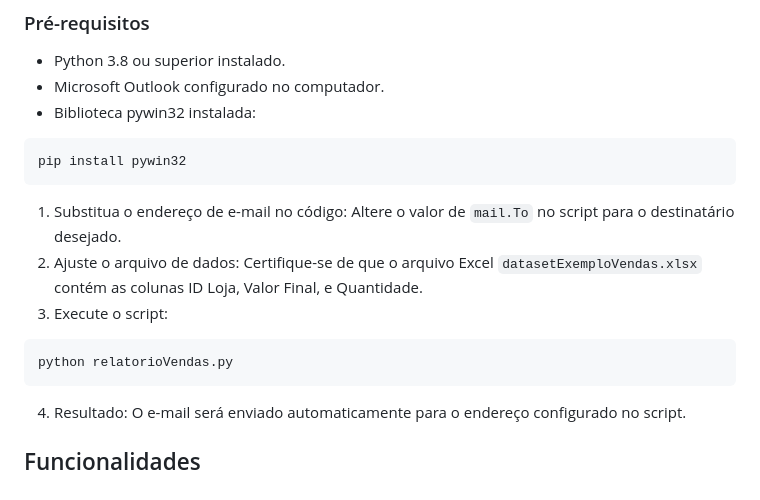
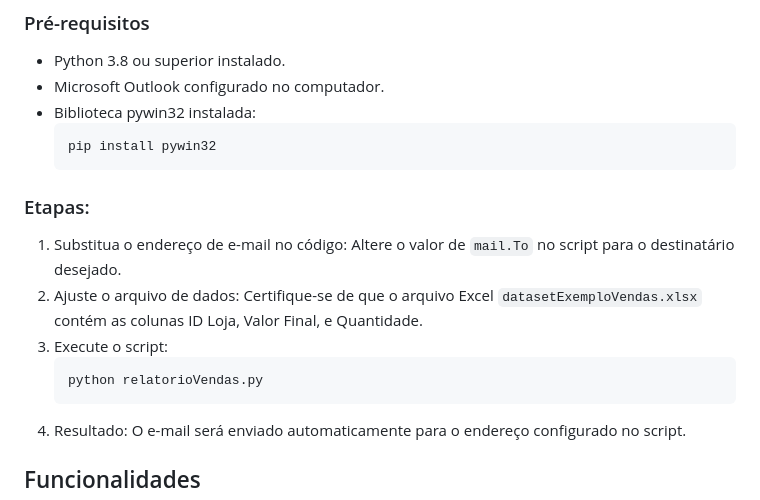
Before and after one commit to vitoriapguimaraes/portifolio-python-development, a Markdown page: 6. Relatório de Dados por Email/README.md, the part around the change printed below. Rendered like a GitHub page.

````diff
--- a/6. Relatório de Dados por Email/README.md
+++ b/6. Relatório de Dados por Email/README.md
@@ -24,15 +24,17 @@ O sistema gera um e-mail com tabelas organizadas contendo o faturamento, a quant
 - Python 3.8 ou superior instalado.
 - Microsoft Outlook configurado no computador.
 - Biblioteca pywin32 instalada:
-```
-pip install pywin32
-```
+    ```
+    pip install pywin32
+    ```
+
+### Etapas:
 1. Substitua o endereço de e-mail no código: Altere o valor de <code>mail.To</code> no script para o destinatário desejado.
 2. Ajuste o arquivo de dados: Certifique-se de que o arquivo Excel <code>datasetExemploVendas.xlsx</code> contém as colunas ID Loja, Valor Final, e Quantidade.
 3. Execute o script:
-```
-python relatorioVendas.py
-```
+    ```
+    python relatorioVendas.py
+    ```
 4. Resultado:
 O e-mail será enviado automaticamente para o endereço configurado no script.
 
````
Also changed, not shown: other parts of 6. Relatório de Dados por Email/README.md (+1 -1 lines).
